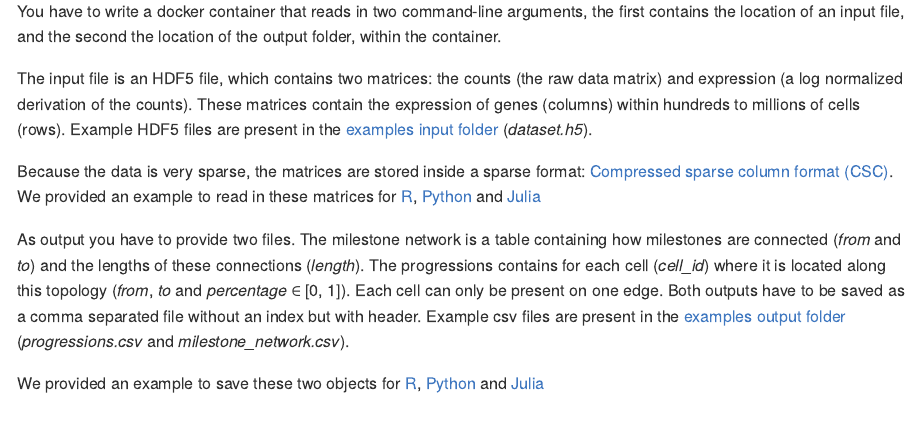
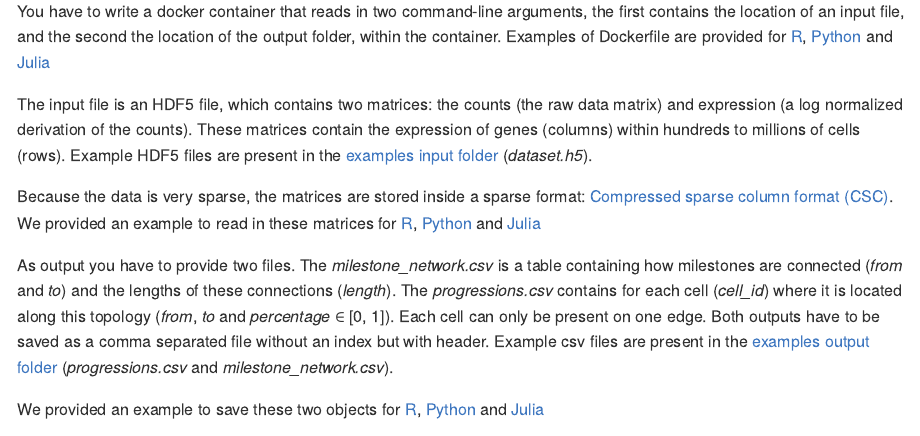
Before and after one commit to dynverse/competition, an R Markdown document (docs/description.Rmd): the page in a window 1100 px wide, from 1190 px down. The pictures show the output file docs/description.md that the author committed with the source, drawn offline in the style of GitHub.

Commit message:
update readme

````diff
--- a/docs/description.Rmd
+++ b/docs/description.Rmd
@@ -147,13 +147,13 @@ examples %>%
   knitr::kable()
 ```
 
-You have to write a docker container that reads in two command-line arguments, the first contains the location of an input file, and the second the location of the output folder, within the container.
+You have to write a docker container that reads in two command-line arguments, the first contains the location of an input file, and the second the location of the output folder, within the container. Examples of Dockerfile are provided for `r examples %>% mutate(link_input = str_glue("[{language}]({folder}/Dockerfile)")) %>% pull(link_input) %>% label_sentence()`
 
 The input file is an HDF5 file, which contains two matrices: the counts (the raw data matrix) and expression (a log normalized derivation of the counts). These matrices contain the expression of genes (columns) within hundreds to millions of cells (rows). Example HDF5 files are present in the [examples input folder](../examples/input) (_dataset.h5_).
 
 Because the data is very sparse, the matrices are stored inside a sparse format: [Compressed sparse column format (CSC)](https://en.wikipedia.org/wiki/Sparse_matrix#Compressed_sparse_column_(CSC_or_CCS)). We provided an example to read in these matrices for `r examples %>% mutate(link_input = str_glue("[{language}]({main}#{input_line})")) %>% pull(link_input) %>% label_sentence()`
 
-As output you have to provide two files. The milestone network is a table containing how milestones are connected (_from_ and _to_) and the lengths of these connections (_length_). The progressions contains for each cell (_cell\_id_) where it is located along this topology (_from_, _to_ and _percentage_ ∈ [0, 1]). Each cell can only be present on one edge. Both outputs have to be saved as a comma separated file without an index but with header. Example csv files are present in the [examples output folder](../examples/output) (_progressions.csv_ and _milestone\_network.csv_).
+As output you have to provide two files. The _milestone\_network.csv_ is a table containing how milestones are connected (_from_ and _to_) and the lengths of these connections (_length_). The _progressions.csv_ contains for each cell (_cell\_id_) where it is located along this topology (_from_, _to_ and _percentage_ ∈ [0, 1]). Each cell can only be present on one edge. Both outputs have to be saved as a comma separated file without an index but with header. Example csv files are present in the [examples output folder](../examples/output) (_progressions.csv_ and _milestone\_network.csv_).
 
 We provided an example to save these two objects for `r examples %>% mutate(link_input = str_glue("[{language}]({main}#{input_line})")) %>% pull(link_input) %>% label_sentence()`
 
````
Also changed, not shown: README.md (deleted), docs/description.md, 3 other files.
